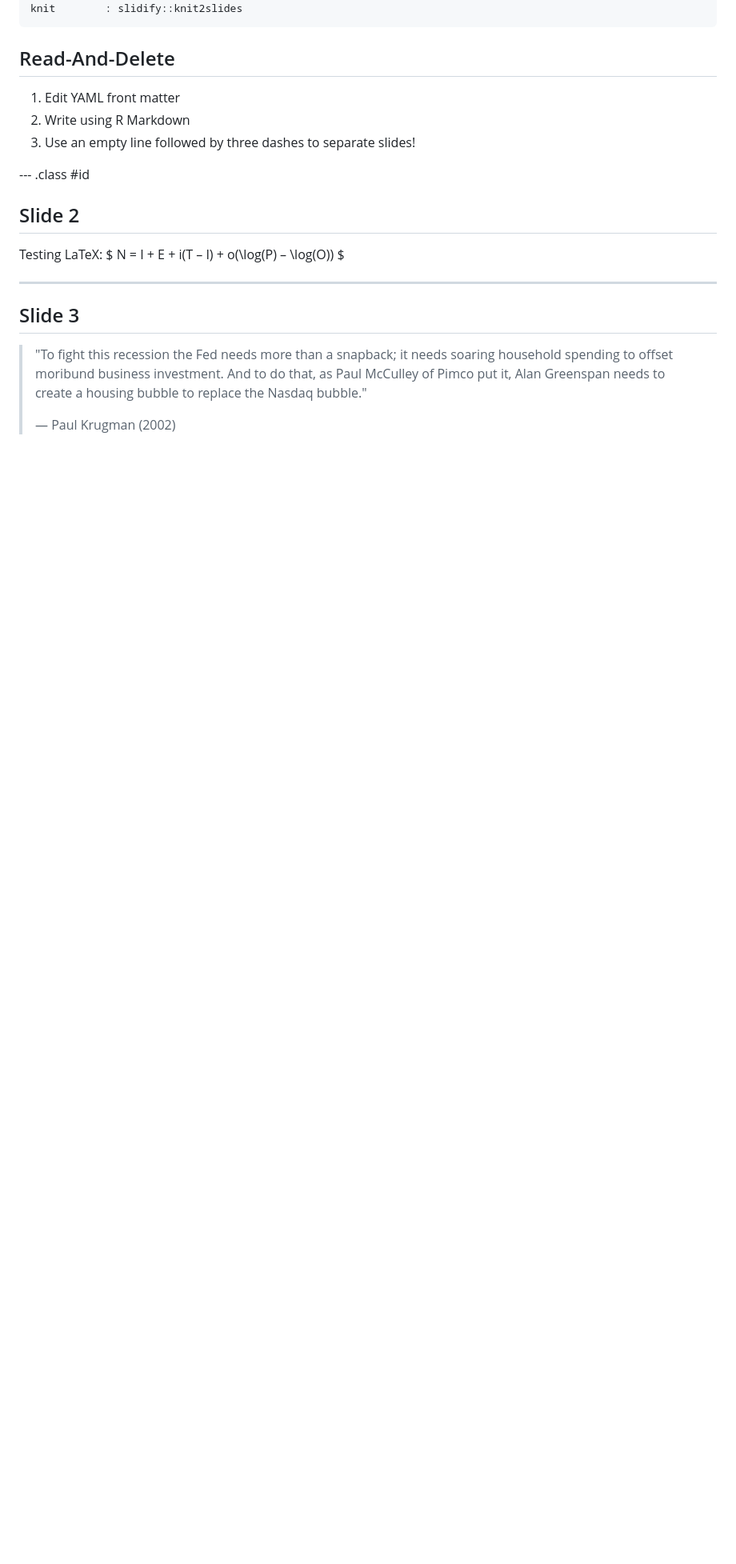
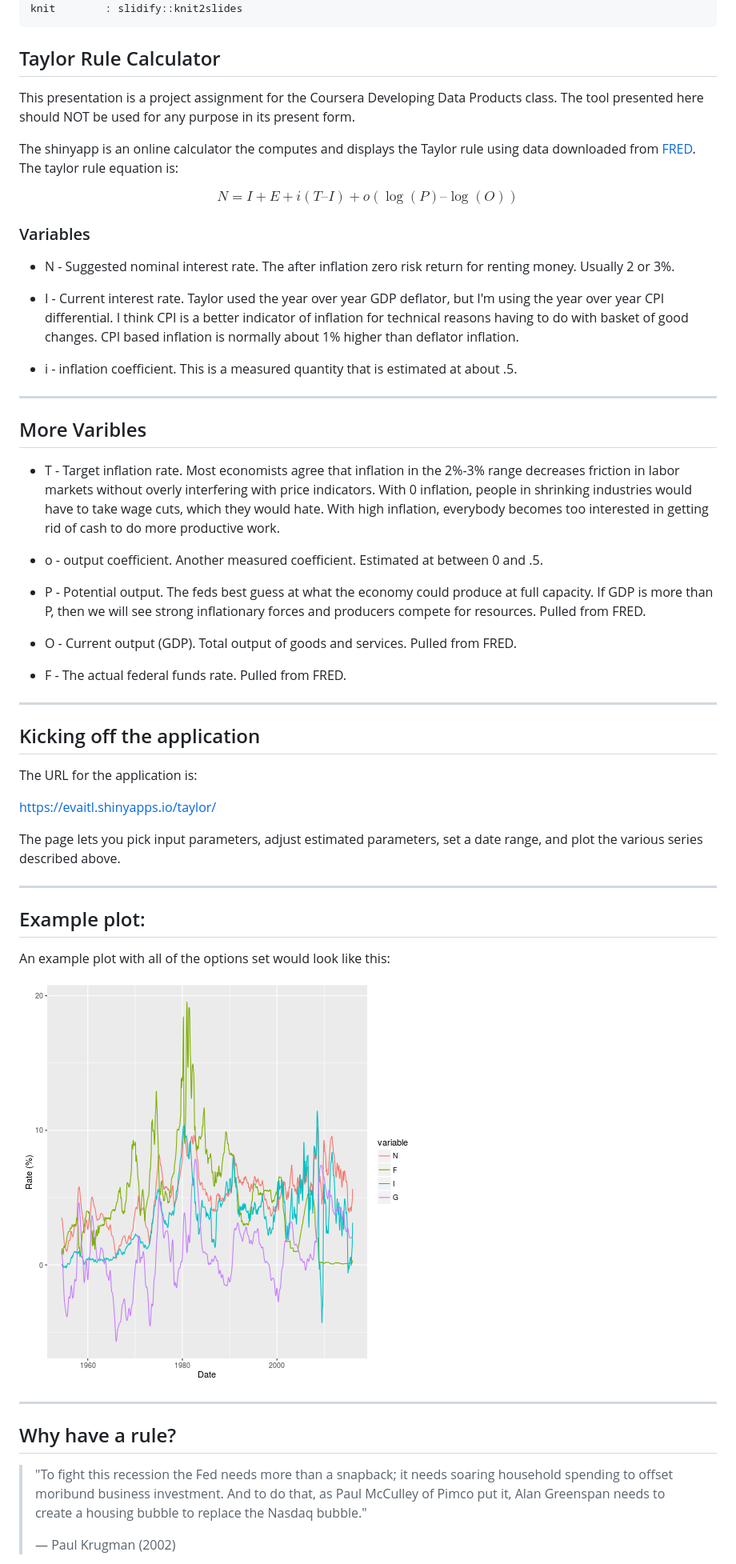
Before and after one commit to evaitl/taylor, a Markdown page: index.md, the part around the change printed below. Shown: that part at 80% size. GitHub-like rendering; pictures changed too: assets/fig/unnamed-chunk-1-1.png (added); blank space fills up the shorter version.

Commit message:
Current

```diff
--- a/index.md
+++ b/index.md
@@ -10,21 +10,52 @@ mode        : selfcontained # {standalone, draft}
 knit        : slidify::knit2slides
 ---
 
-## Read-And-Delete
+## Taylor Rule Calculator
 
-1. Edit YAML front matter
-2. Write using R Markdown
-3. Use an empty line followed by three dashes to separate slides!
+This presentation is a project assignment for the Coursera Developing Data Products class. The tool presented here should NOT be used for any purpose in its present form.
 
---- .class #id
+The shinyapp is an online calculator the computes and displays the Taylor rule using data downloaded from [FRED](https://fred.stlouisfed.org/). The taylor rule equation is:
 
-## Slide 2
-
-Testing LaTeX: $  N = I + E + i(T – I) + o(\log(P) – \log(O)) $
+$$  N = I + E + i(T – I) + o(\log(P) – \log(O)) $$
 
 
+### Variables
+* N - Suggested nominal interest rate. The after inflation zero risk return for renting money. Usually 2 or 3%.
+
+* I - Current interest rate. Taylor used the year over year GDP deflator, but I'm using the year over year CPI differential. I think CPI is a better indicator of inflation for technical reasons having to do with basket of good changes. CPI based inflation is normally about 1% higher than deflator inflation.
+
+* i - inflation coefficient. This is a measured quantity that is estimated at about .5.
+
 ---
-## Slide 3
+## More Varibles
+
+* T - Target inflation rate. Most economists agree that inflation in the 2%-3% range decreases friction in labor markets without overly interfering with price indicators. With 0 inflation, people in shrinking industries would have to take wage cuts, which they would hate. With high inflation, everybody becomes too interested in getting rid of cash to do more productive work.
+
+* o - output coefficient. Another measured coefficient. Estimated at between 0 and .5.
+
+* P - Potential output. The feds best guess at what the economy could produce at full capacity. If GDP is more than P, then we will see strong inflationary forces and producers compete for resources. Pulled from FRED.
+
+* O - Current output (GDP).  Total output of goods and services.  Pulled from FRED.
+
+* F - The actual federal funds rate. Pulled from FRED.
+
+---
+## Kicking off the application
+
+The URL for the application is:
+
+https://evaitl.shinyapps.io/taylor/
+
+The page lets you pick input parameters, adjust estimated parameters, set a date range, and plot the various series described above.
+
+---
+## Example plot:
+An example plot with all of the options set would look like this:
+
+![plot of chunk unnamed-chunk-1](assets/fig/unnamed-chunk-1-1.png)
+
+---
+## Why have a rule?
 
 > "To fight this recession the Fed needs more than a snapback; it
 > needs soaring household spending to offset moribund business
```
Also changed, not shown: other parts of index.md (+0 -6 lines), 3 other files.
